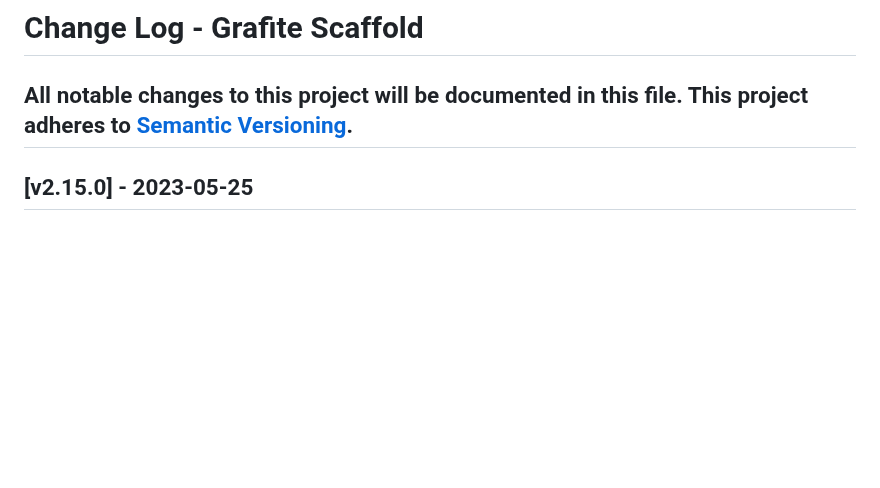
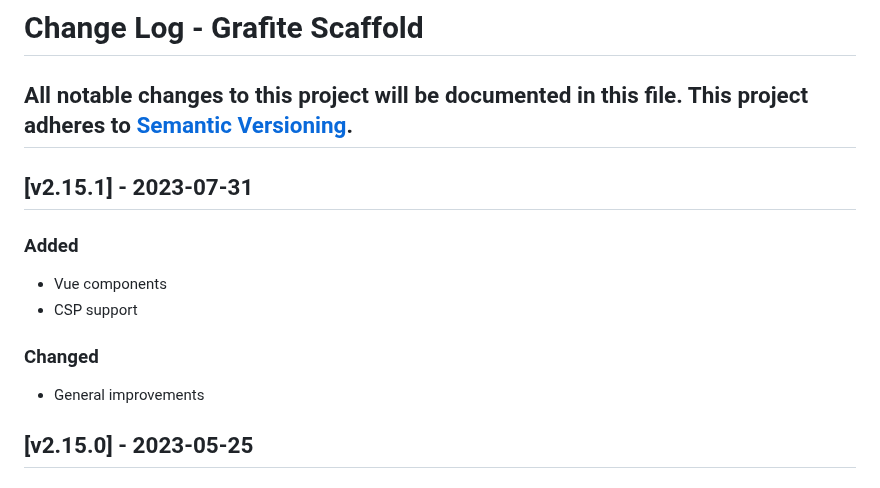
Before and after one commit to GrafiteInc/Scaffold, a Markdown page: CHANGELOG.md, the part around the change. GitHub-like rendering; blank space fills up the shorter version.

```diff
--- a/CHANGELOG.md
+++ b/CHANGELOG.md
@@ -2,6 +2,15 @@
 All notable changes to this project will be documented in this file.
 This project adheres to [Semantic Versioning](http://semver.org/).
 ----
+
+## [v2.15.1] - 2023-07-31
+
+### Added
+- Vue components
+- CSP support
+
+### Changed
+- General improvements
 
 ## [v2.15.0] - 2023-05-25
 
```
